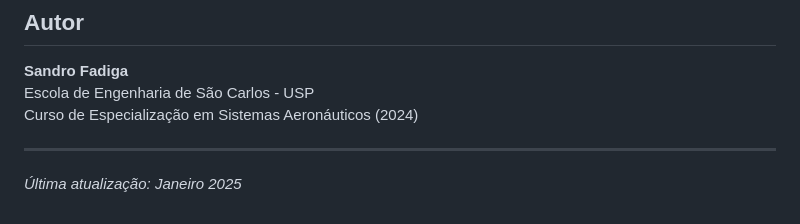
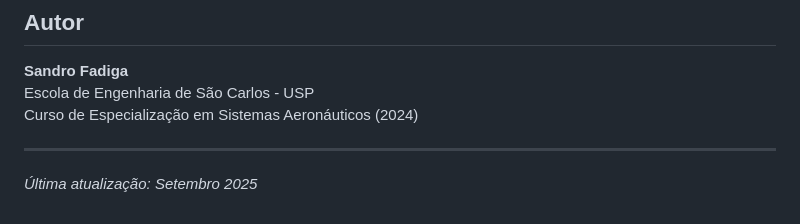
Before and after one commit to sfadiga/destra, a Markdown page: README.md, the part around the change. Drawn GitHub-style.

Commit message:
Update README.md
update readme

```diff
--- a/README.md
+++ b/README.md
@@ -257,4 +257,4 @@ Curso de Especialização em Sistemas Aeronáuticos (2024)
 
 ---
 
-*Última atualização: Janeiro 2025*
+*Última atualização: Setembro 2025*
```
